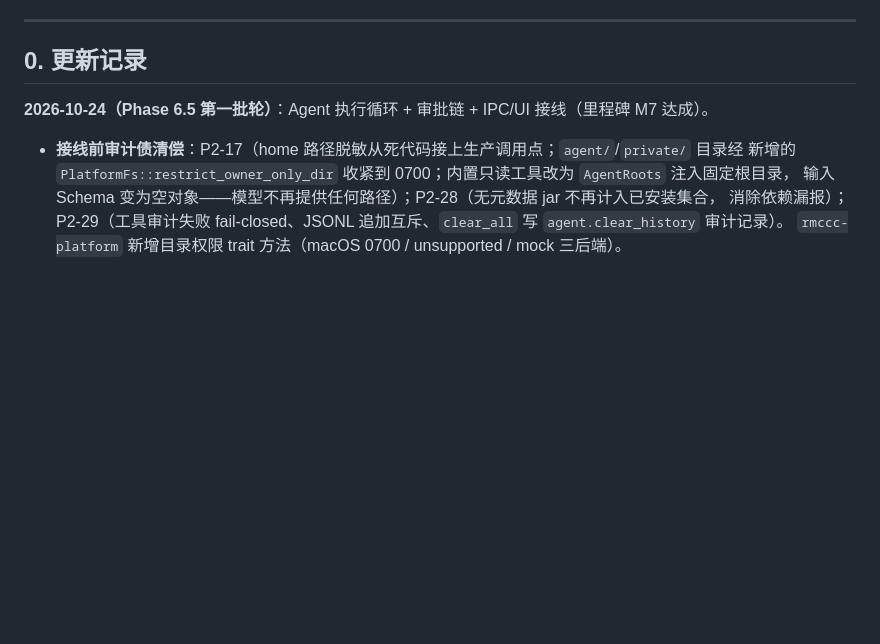
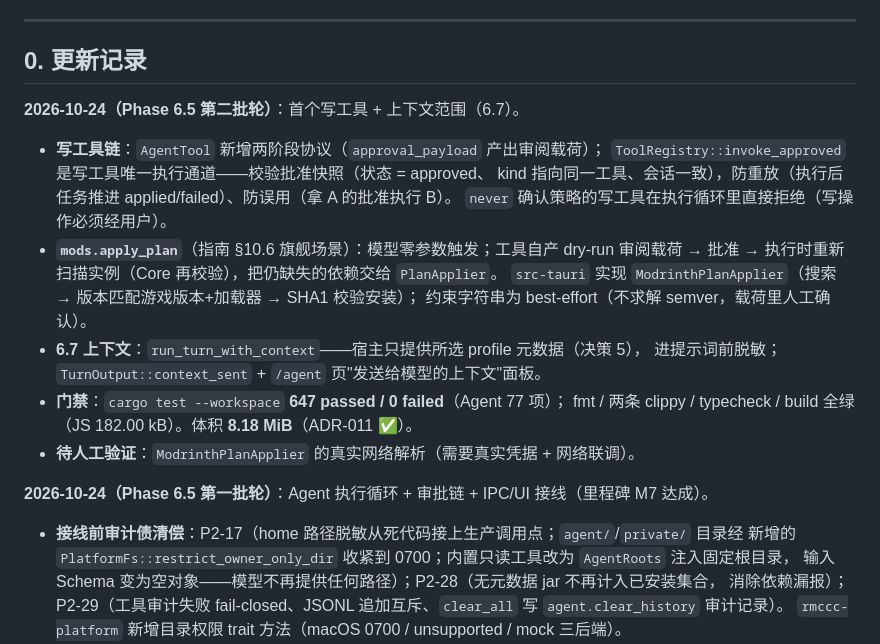
Before and after one commit to RMisuke/RMCL, a Markdown page: docs/PROJECT_STATUS.md, the part around the change. GitHub-like rendering; blank space fills up the shorter version.

Commit message:
docs: record Phase 6.5 second batch (apply_plan, context scope)

```diff
--- a/docs/PROJECT_STATUS.md
+++ b/docs/PROJECT_STATUS.md
@@ -8,6 +8,22 @@
 ---
 
 ## 0. 更新记录
+
+**2026-10-24（Phase 6.5 第二批轮）**：首个写工具 + 上下文范围（6.7）。
+
+- **写工具链**：`AgentTool` 新增两阶段协议（`approval_payload` 产出审阅载荷）；
+  `ToolRegistry::invoke_approved` 是写工具唯一执行通道——校验批准快照（状态 = approved、
+  kind 指向同一工具、会话一致），防重放（执行后任务推进 applied/failed）、防误用（拿 A 的批准执行 B）。
+  `never` 确认策略的写工具在执行循环里直接拒绝（写操作必须经用户）。
+- **`mods.apply_plan`**（指南 §10.6 旗舰场景）：模型零参数触发；工具自产 dry-run 审阅载荷 →
+  批准 → 执行时重新扫描实例（Core 再校验），把仍缺失的依赖交给 `PlanApplier`。
+  `src-tauri` 实现 `ModrinthPlanApplier`（搜索 → 版本匹配游戏版本+加载器 → SHA1 校验安装）；
+  约束字符串为 best-effort（不求解 semver，载荷里人工确认）。
+- **6.7 上下文**：`run_turn_with_context`——宿主只提供所选 profile 元数据（决策 5），
+  进提示词前脱敏；`TurnOutput::context_sent` + `/agent` 页"发送给模型的上下文"面板。
+- **门禁**：`cargo test --workspace` **647 passed / 0 failed**（Agent 77 项）；
+  fmt / 两条 clippy / typecheck / build 全绿（JS 182.00 kB）。体积 **8.18 MiB**（ADR-011 ✅）。
+- **待人工验证**：`ModrinthPlanApplier` 的真实网络解析（需要真实凭据 + 网络联调）。
 
 **2026-10-24（Phase 6.5 第一批轮）**：Agent 执行循环 + 审批链 + IPC/UI 接线（里程碑 M7 达成）。
 
```
Also changed, not shown: docs/roadmap/00_ROADMAP_OVERVIEW.md (+3 -3 lines), docs/roadmap/08_phase6_agent.md (+12 -2 lines).
